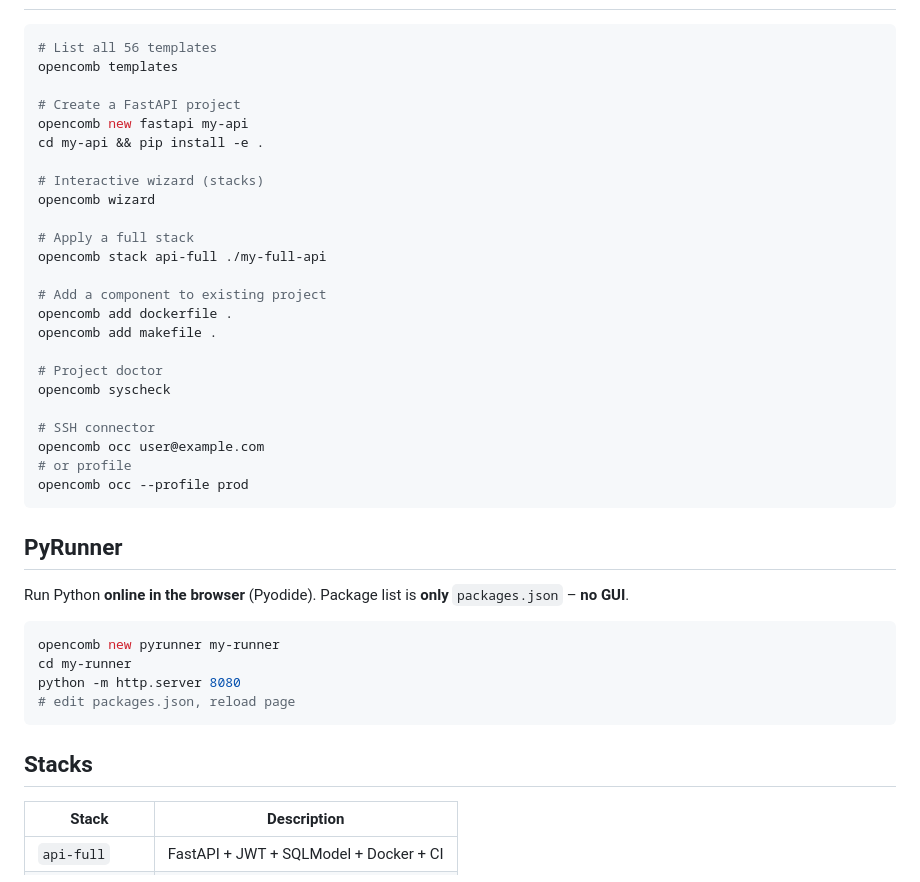
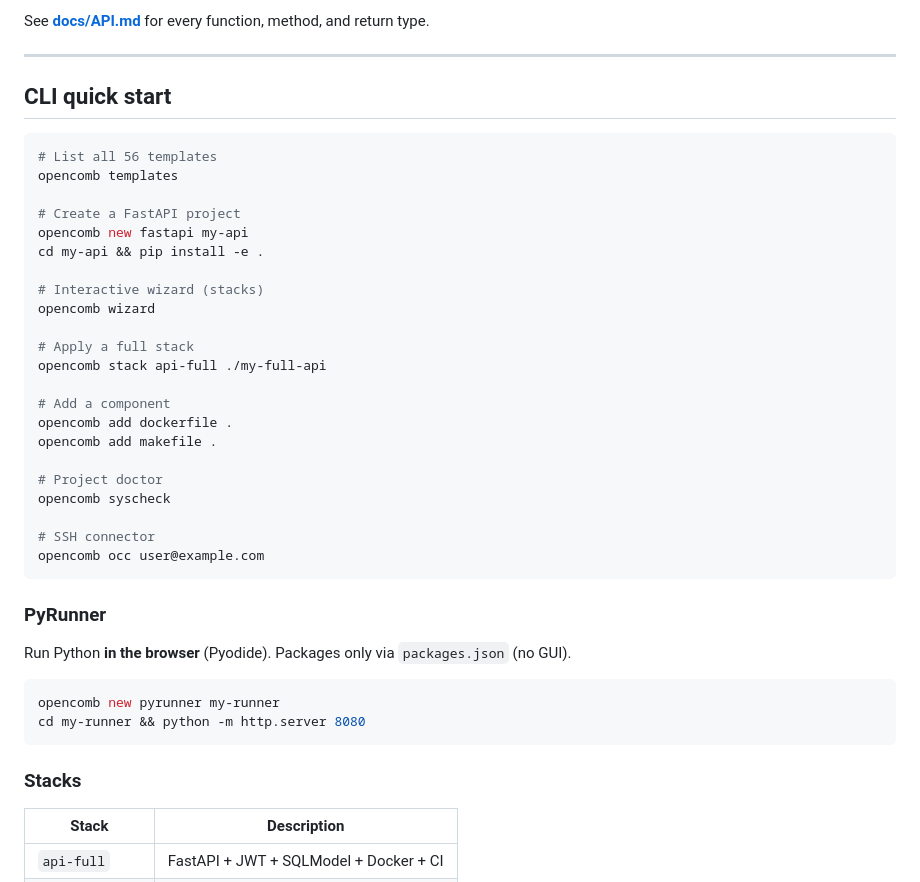
Before and after one commit to SlabyLol/OpenComb, a Markdown page: README.md, the part around one of its changes. Drawn GitHub-style.

````diff
--- a/README.md
+++ b/README.md
@@ -34,3 +93,8 @@ pip install opencomb
+See **[docs/API.md](docs/API.md)** for every function, method, and return type.
+
+---
+
+## CLI quick start
 
 ```bash
 # List all 56 templates
@@ -46,7 +110,7 @@ opencomb wizard
 # Apply a full stack
 opencomb stack api-full ./my-full-api
 
-# Add a component to existing project
+# Add a component
 opencomb add dockerfile .
 opencomb add makefile .
 
@@ -55,22 +119,18 @@ opencomb syscheck
 
 # SSH connector
 opencomb occ user@example.com
-# or profile
-opencomb occ --profile prod
 ```
 
-## PyRunner
+### PyRunner
 
-Run Python **online in the browser** (Pyodide). Package list is **only** `packages.json` – **no GUI**.
+Run Python **in the browser** (Pyodide). Packages only via `packages.json` (no GUI).
 
 ```bash
 opencomb new pyrunner my-runner
-cd my-runner
-python -m http.server 8080
-# edit packages.json, reload page
+cd my-runner && python -m http.server 8080
 ```
 
-## Stacks
+### Stacks
 
 | Stack | Description |
 |-------|-------------|
````
Also changed, not shown: other parts of README.md (+79 -18 lines).
